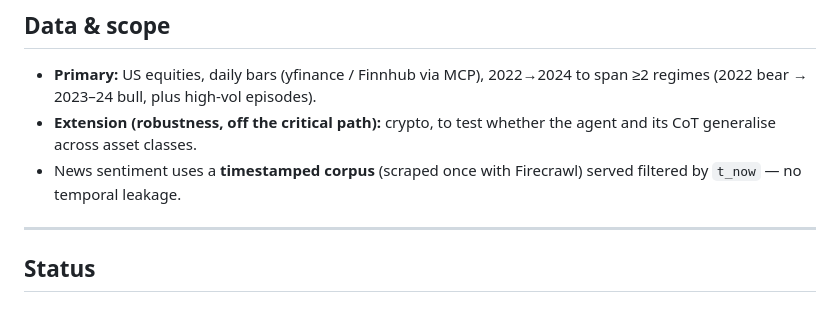
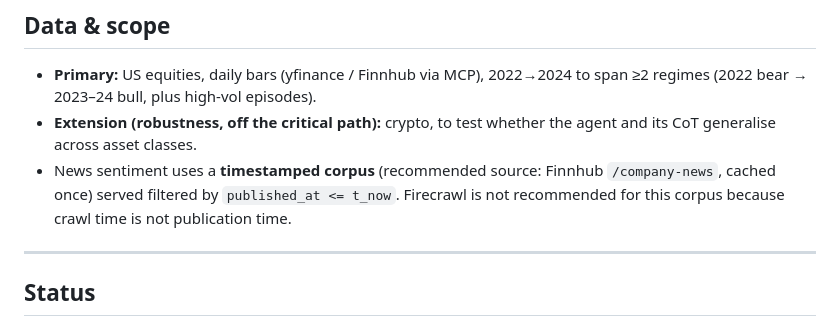
Before and after one commit to archer-paul/mcp-quant-agent, a Markdown page: README.md, the part around the change. Rendered like a GitHub page.

```diff
--- a/README.md
+++ b/README.md
@@ -143,8 +143,10 @@ python scripts/run_agent_backtest.py --config configs/single_agent.yaml
   ≥2 regimes (2022 bear → 2023–24 bull, plus high-vol episodes).
 - **Extension (robustness, off the critical path):** crypto, to test whether the agent
   and its CoT generalise across asset classes.
-- News sentiment uses a **timestamped corpus** (scraped once with Firecrawl) served
-  filtered by `t_now` — no temporal leakage.
+- News sentiment uses a **timestamped corpus** (recommended source: Finnhub
+  `/company-news`, cached once) served filtered by `published_at <= t_now`.
+  Firecrawl is not recommended for this corpus because crawl time is not
+  publication time.
 
 ---
 
```
Also changed, not shown: docs/DECISIONS.md (+61 -0 lines).
